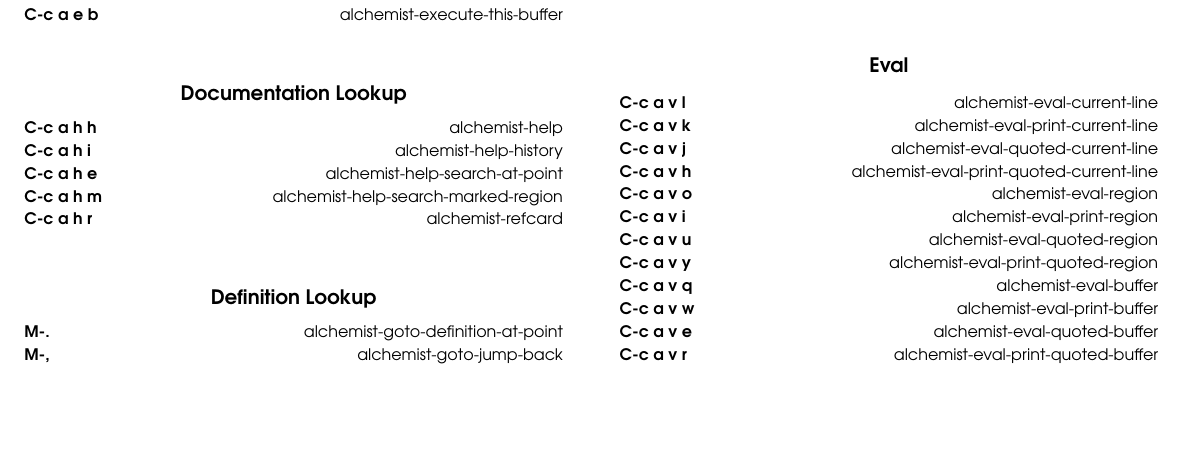
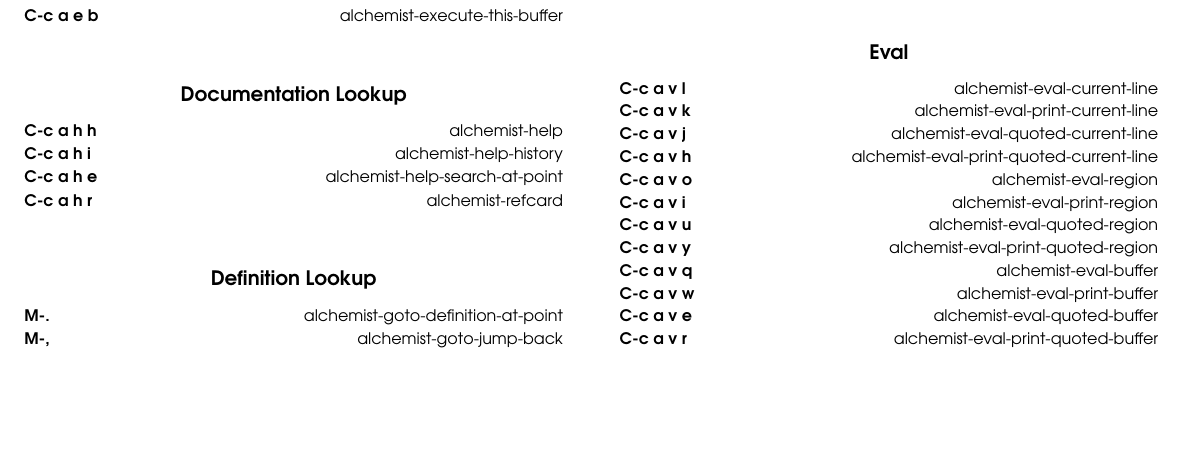
Before and after one commit to tonini/alchemist.el, a LaTeX document (doc/alchemist-refcard.tex): part of the page, cut so that both start at the same text. Compiled offline with pdfLaTeX.

Commit message:
add a region/non-region aware help-search function
  * Made the `alchemist-help-search-at-point` use the marked region as
    search term if set, otherwise it will use the word beneath the
    cursor.
  * Deprecated the `C-c a h m` keybinding.
  * Updated the README.
  * Updated the Refcard.
  * Updated the tex-file (but did not produce a new pdf-file, sorry).
  * The old `alchemist-help-search-marked-region` is now a private helper
    function.

```diff
--- a/doc/alchemist-refcard.tex
+++ b/doc/alchemist-refcard.tex
@@ -84,7 +84,6 @@
 \key{C-c a h h}{alchemist-help}
 \key{C-c a h i}{alchemist-help-history}
 \key{C-c a h e}{alchemist-help-search-at-point}
-\key{C-c a h m}{alchemist-help-search-marked-region}
 \key{C-c a h r}{alchemist-refcard}
 
 \group{Definition Lookup}
```
Also changed, not shown: README.md, 2 other files.
